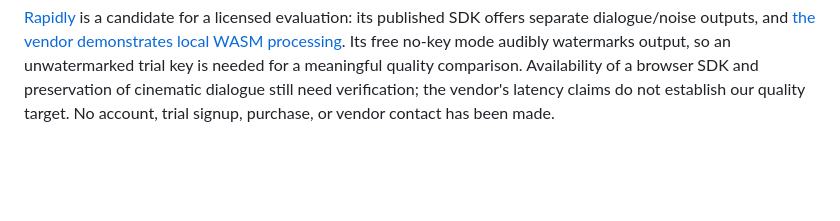
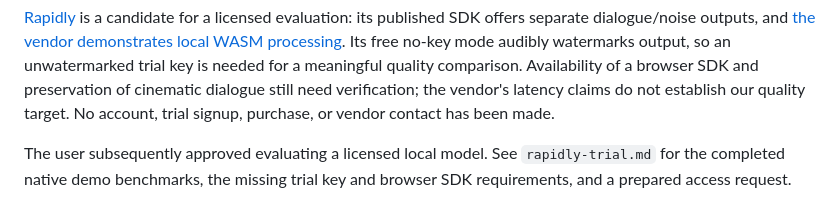
Before and after one commit to cWalsh-developer/Real-Time-Audio-Compressor, a Markdown page: evaluation/causal-separator-findings.md, the part around the change. GitHub-like rendering; blank space fills up the shorter version.

Commit message:
Record licensed model performance and trial access requirements

```diff
--- a/evaluation/causal-separator-findings.md
+++ b/evaluation/causal-separator-findings.md
@@ -113,3 +113,7 @@ is needed for a meaningful quality comparison. Availability of a browser SDK
 and preservation of cinematic dialogue still need verification; the vendor's
 latency claims do not establish our quality target. No account, trial signup,
 purchase, or vendor contact has been made.
+
+The user subsequently approved evaluating a licensed local model. See
+`rapidly-trial.md` for the completed native demo benchmarks, the missing trial
+key and browser SDK requirements, and a prepared access request.
```
Also changed, not shown: evaluation/rapidly-trial.md (added, +97 -0 lines).
